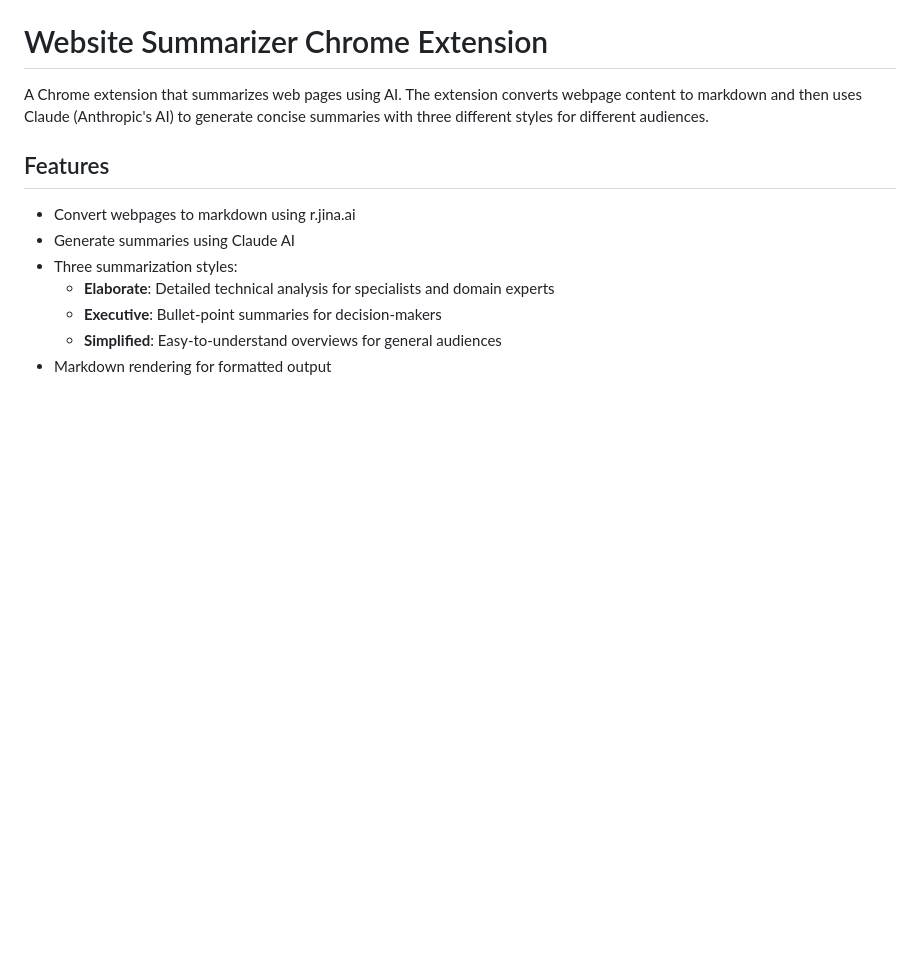
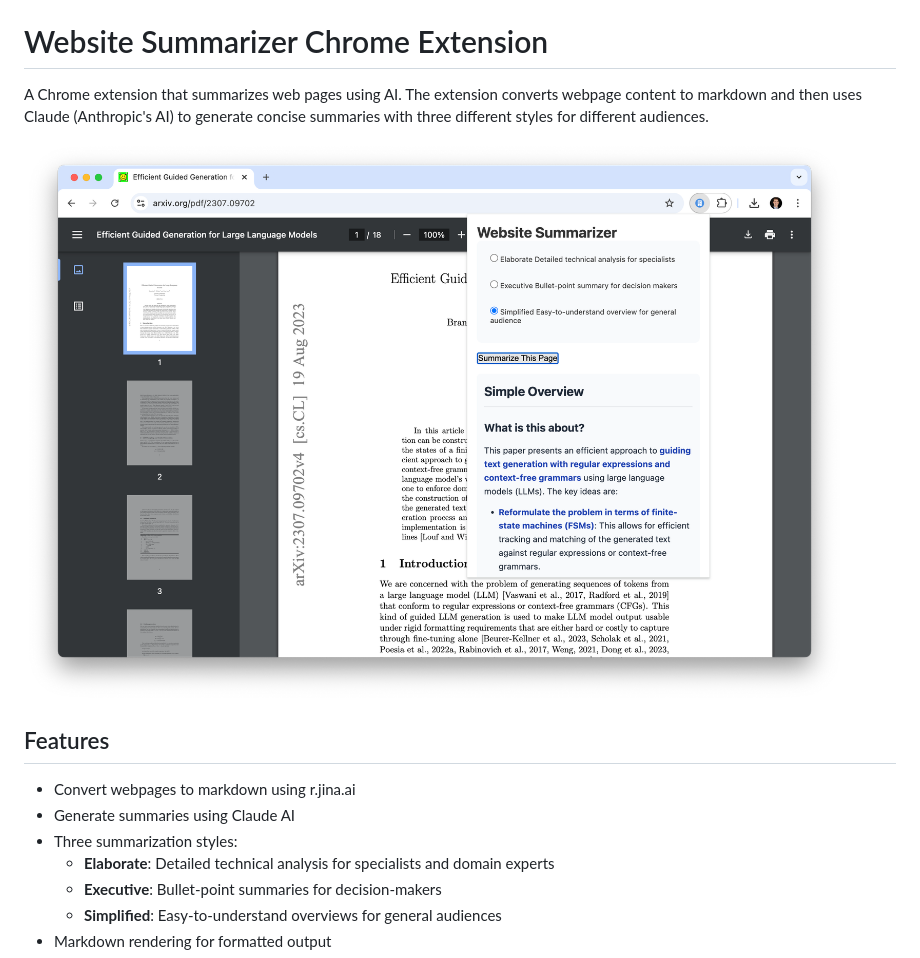
Before and after one commit to wesslen/chrome-extension-summarizer, a Markdown page: README.md, the part around the change. GitHub-like rendering; blank space fills up the shorter version.

```diff
--- a/README.md
+++ b/README.md
@@ -1,6 +1,8 @@
 # Website Summarizer Chrome Extension
 
 A Chrome extension that summarizes web pages using AI. The extension converts webpage content to markdown and then uses Claude (Anthropic's AI) to generate concise summaries with three different styles for different audiences.
+
+![](./assets/example.png)
 
 ## Features
 
```
